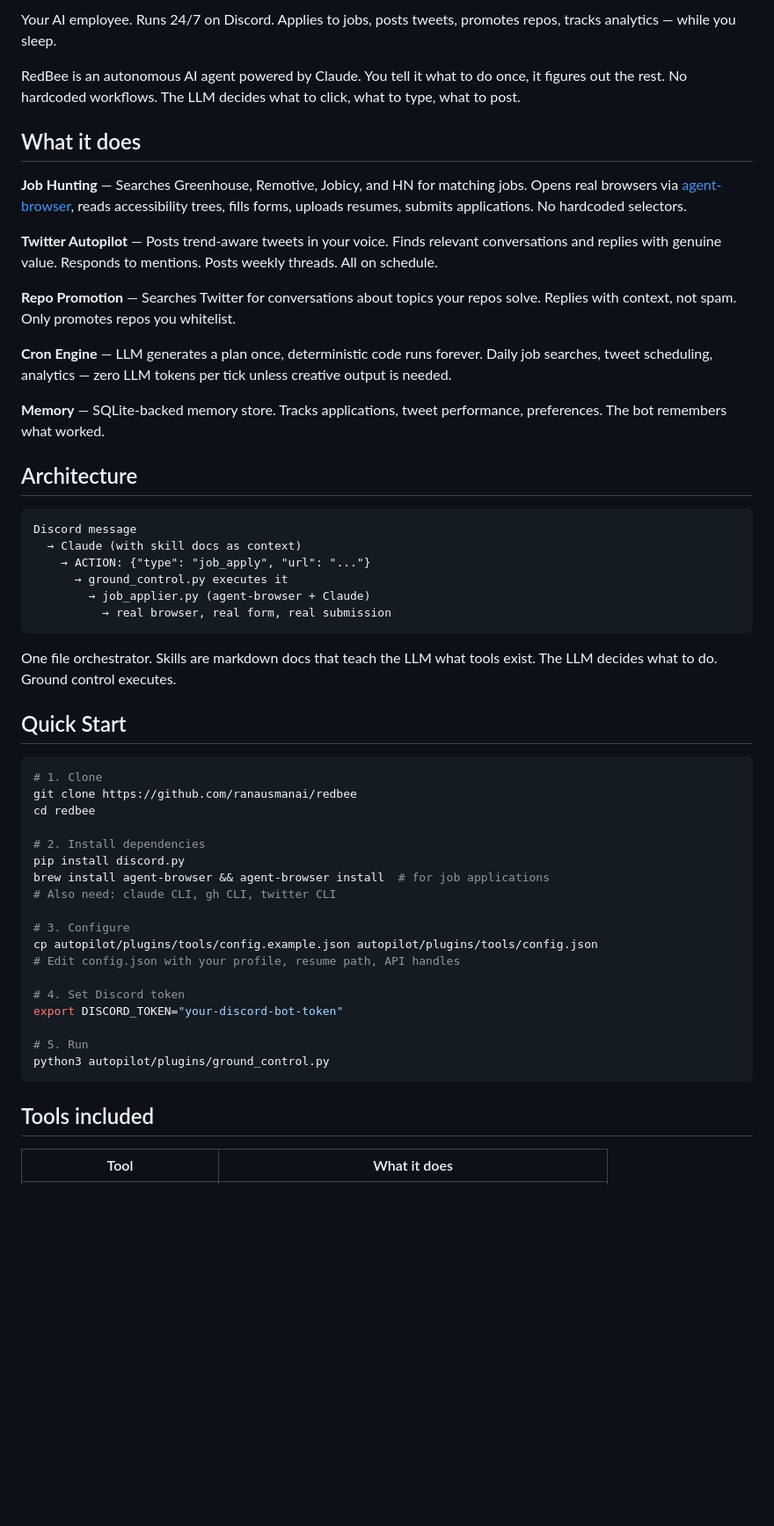
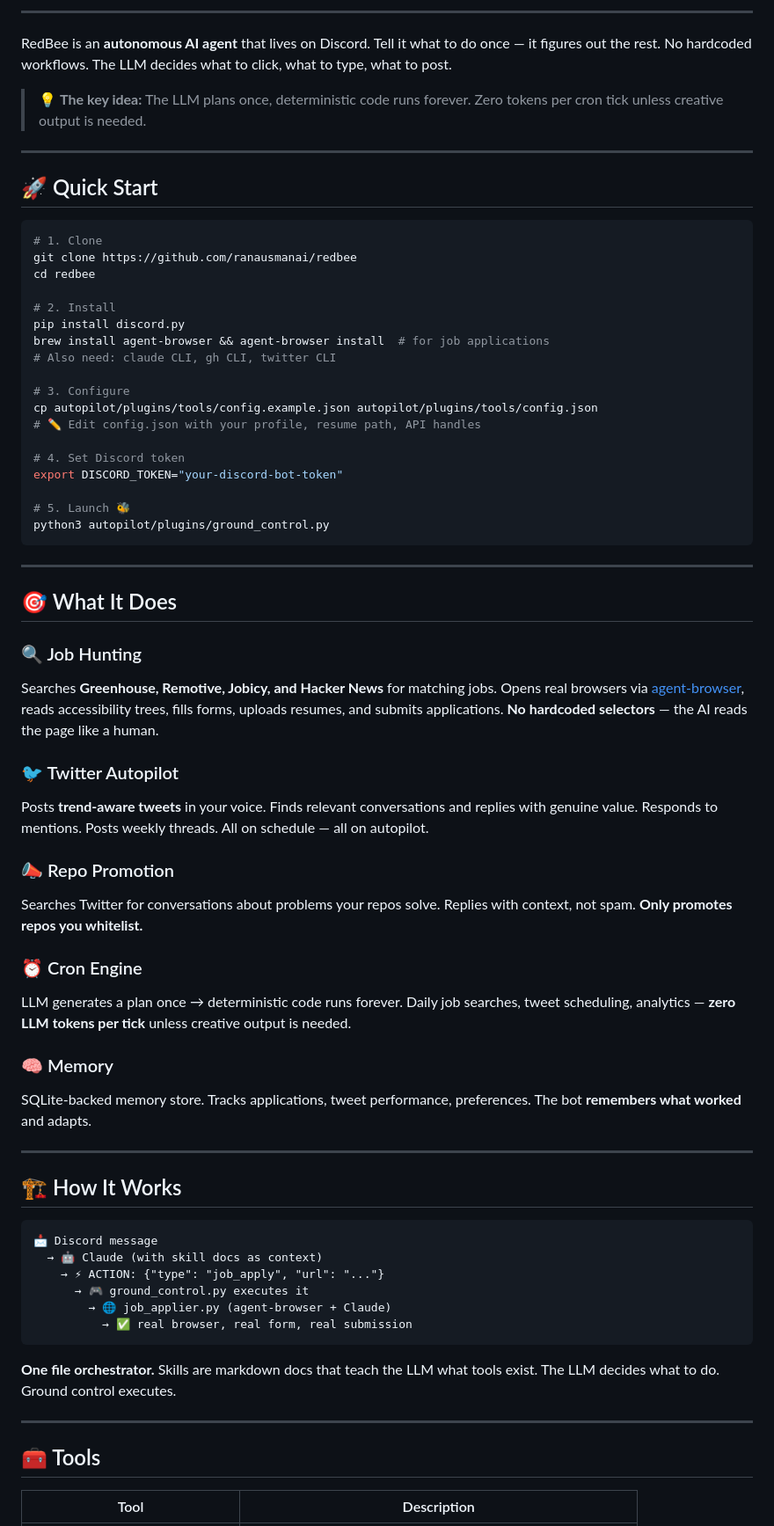
Before and after one commit to ranausmanai/redbee, a Markdown page: README.md, the part around one of its changes. Shown at 88% size. Rendered like a GitHub page; blank space fills up the shorter version.

Commit message:
Proper README with emojis, badges, tables, star history chart
Co-Authored-By: Claude Opus 4.6 <noreply@anthropic.com>

````diff
--- a/README.md
+++ b/README.md
@@ -2,57 +18,72 @@
 
-Your AI employee. Runs 24/7 on Discord. Applies to jobs, posts tweets, promotes repos, tracks analytics — while you sleep.
+---
 
-RedBee is an autonomous AI agent powered by Claude. You tell it what to do once, it figures out the rest. No hardcoded workflows. The LLM decides what to click, what to type, what to post.
+RedBee is an **autonomous AI agent** that lives on Discord. Tell it what to do once — it figures out the rest. No hardcoded workflows. The LLM decides what to click, what to type, what to post.
 
-## What it does
+> 💡 **The key idea:** The LLM plans once, deterministic code runs forever. Zero tokens per cron tick unless creative output is needed.
 
-**Job Hunting** — Searches Greenhouse, Remotive, Jobicy, and HN for matching jobs. Opens real browsers via [agent-browser](https://github.com/nickmilo/agent-browser), reads accessibility trees, fills forms, uploads resumes, submits applications. No hardcoded selectors.
+---
 
-**Twitter Autopilot** — Posts trend-aware tweets in your voice. Finds relevant conversations and replies with genuine value. Responds to mentions. Posts weekly threads. All on schedule.
-
-**Repo Promotion** — Searches Twitter for conversations about topics your repos solve. Replies with context, not spam. Only promotes repos you whitelist.
-
-**Cron Engine** — LLM generates a plan once, deterministic code runs forever. Daily job searches, tweet scheduling, analytics — zero LLM tokens per tick unless creative output is needed.
-
-**Memory** — SQLite-backed memory store. Tracks applications, tweet performance, preferences. The bot remembers what worked.
-
-## Architecture
-
-```
-Discord message
-  → Claude (with skill docs as context)
-    → ACTION: {"type": "job_apply", "url": "..."}
-      → ground_control.py executes it
-        → job_applier.py (agent-browser + Claude)
-          → real browser, real form, real submission
-```
-
-One file orchestrator. Skills are markdown docs that teach the LLM what tools exist. The LLM decides what to do. Ground control executes.
-
-## Quick Start
+## 🚀 Quick Start
 
 ```bash
 # 1. Clone
 git clone https://github.com/ranausmanai/redbee
 cd redbee
 
-# 2. Install dependencies
+# 2. Install
 pip install discord.py
 brew install agent-browser && agent-browser install  # for job applications
 # Also need: claude CLI, gh CLI, twitter CLI
 
 # 3. Configure
 cp autopilot/plugins/tools/config.example.json autopilot/plugins/tools/config.json
-# Edit config.json with your profile, resume path, API handles
+# ✏️ Edit config.json with your profile, resume path, API handles
 
 # 4. Set Discord token
 export DISCORD_TOKEN="your-discord-bot-token"
 
-# 5. Run
+# 5. Launch 🐝
 python3 autopilot/plugins/ground_control.py
 ```
 
-## Tools included
+---
 
-| Tool | What it does |
+## 🎯 What It Does
+
+### 🔍 Job Hunting
+Searches **Greenhouse, Remotive, Jobicy, and Hacker News** for matching jobs. Opens real browsers via [agent-browser](https://github.com/nickmilo/agent-browser), reads accessibility trees, fills forms, uploads resumes, and submits applications. **No hardcoded selectors** — the AI reads the page like a human.
+
+### 🐦 Twitter Autopilot
+Posts **trend-aware tweets** in your voice. Finds relevant conversations and replies with genuine value. Responds to mentions. Posts weekly threads. All on schedule — all on autopilot.
+
+### 📣 Repo Promotion
+Searches Twitter for conversations about problems your repos solve. Replies with context, not spam. **Only promotes repos you whitelist.**
+
+### ⏰ Cron Engine
+LLM generates a plan once → deterministic code runs forever. Daily job searches, tweet scheduling, analytics — **zero LLM tokens per tick** unless creative output is needed.
+
+### 🧠 Memory
+SQLite-backed memory store. Tracks applications, tweet performance, preferences. The bot **remembers what worked** and adapts.
+
+---
+
+## 🏗️ How It Works
+
+```
+📩 Discord message
+  → 🤖 Claude (with skill docs as context)
+    → ⚡ ACTION: {"type": "job_apply", "url": "..."}
+      → 🎮 ground_control.py executes it
+        → 🌐 job_applier.py (agent-browser + Claude)
+          → ✅ real browser, real form, real submission
+```
+
+**One file orchestrator.** Skills are markdown docs that teach the LLM what tools exist. The LLM decides what to do. Ground control executes.
+
+---
+
+## 🧰 Tools
+
+| Tool | Description |
 |---|---|
````
Also changed, not shown: other parts of README.md (+82 -42 lines).
